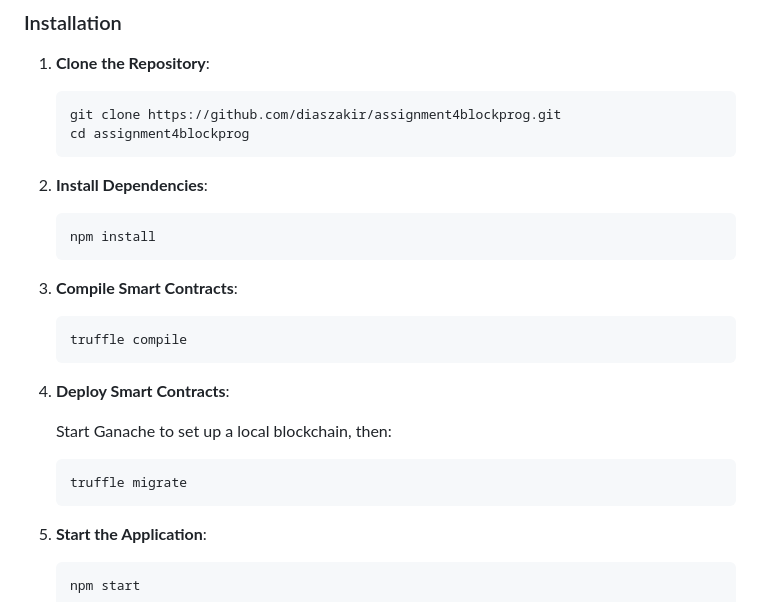
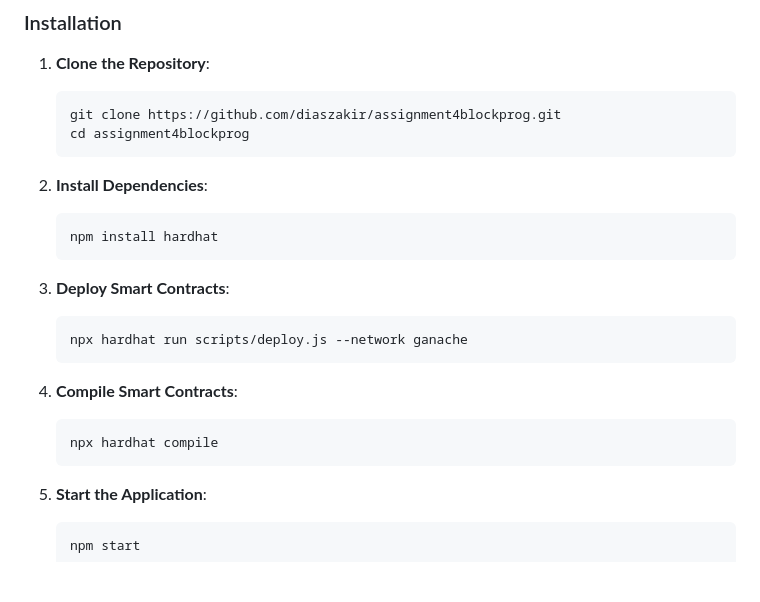
Before and after one commit to diaszakir/Blockchain1Assignment4, a Markdown page: README.md, the part around the change. Rendered like a GitHub page; blank space fills up the shorter version.

````diff
--- a/README.md
+++ b/README.md
@@ -30,21 +30,19 @@ This project is an AI Model Marketplace that enables users to buy and sell AI mo
 2. **Install Dependencies**:
 
    ```bash
-   npm install
+   npm install hardhat
    ```
 
-3. **Compile Smart Contracts**:
+3. **Deploy Smart Contracts**:
 
    ```bash
-   truffle compile
+   npx hardhat run scripts/deploy.js --network ganache
    ```
 
-4. **Deploy Smart Contracts**:
-
-   Start Ganache to set up a local blockchain, then:
+4. **Compile Smart Contracts**:
 
    ```bash
-   truffle migrate
+   npx hardhat compile
    ```
 
 5. **Start the Application**:
````
